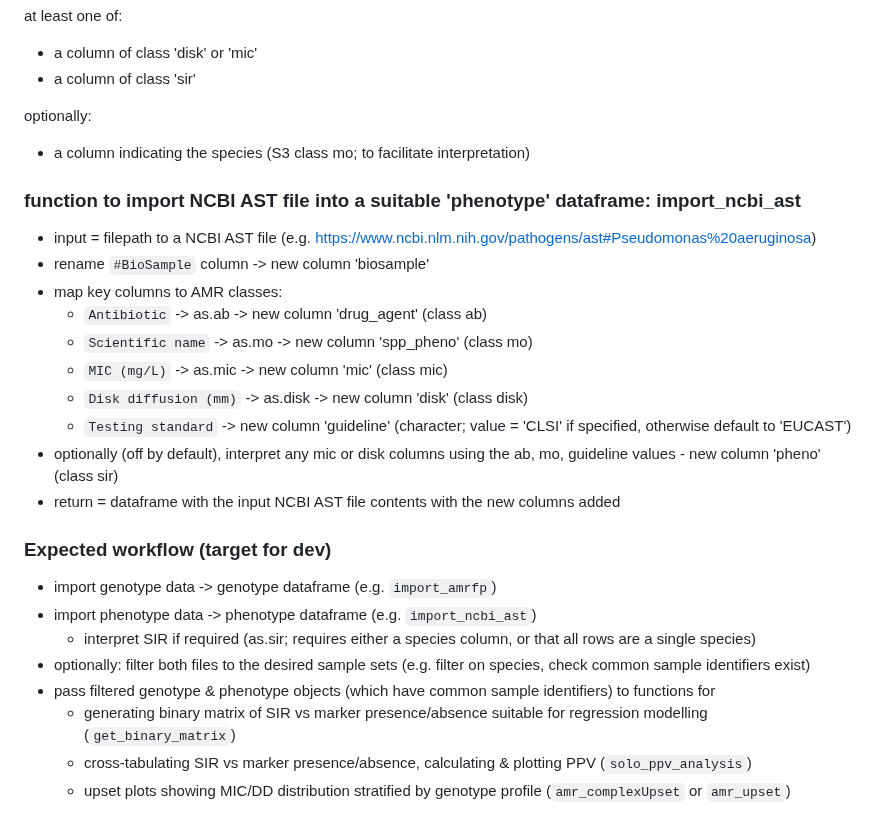
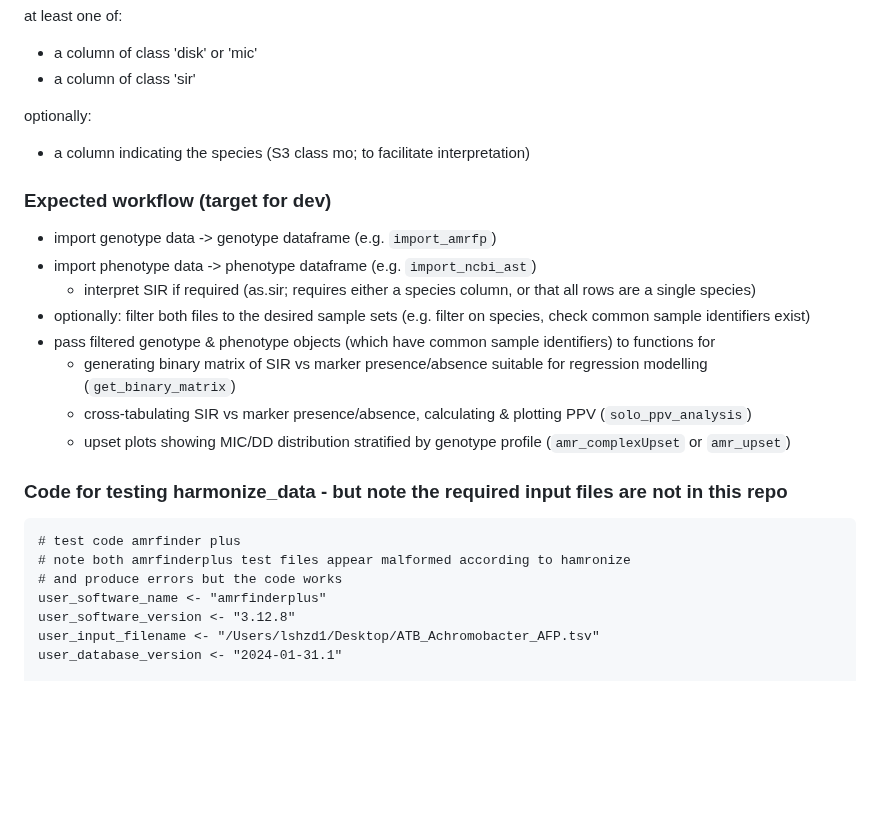
Before and after one commit to zadyson/AMRgen, a Markdown page: README.md, the part around one of its changes. GitHub-like rendering; blank space fills up the shorter version.

````diff
--- a/README.md
+++ b/README.md
@@ -87,18 +175,6 @@ at least one of:
 optionally:
 - a column indicating the species (S3 class mo; to facilitate interpretation)
 
-### function to import NCBI AST file into a suitable 'phenotype' dataframe: import_ncbi_ast
-- input = filepath to a NCBI AST file (e.g. https://www.ncbi.nlm.nih.gov/pathogens/ast#Pseudomonas%20aeruginosa)
-- rename `#BioSample` column -> new column  'biosample'
-- map key columns to AMR classes:
-  - `Antibiotic` -> as.ab -> new column 'drug_agent' (class ab)
-  - `Scientific name` -> as.mo -> new column 'spp_pheno' (class mo)
-  - `MIC (mg/L)` -> as.mic -> new column 'mic' (class mic)
-  - `Disk diffusion (mm)` -> as.disk -> new column 'disk' (class disk)
-  - `Testing standard` -> new column 'guideline' (character; value = 'CLSI' if specified, otherwise default to 'EUCAST')
-- optionally (off by default), interpret any mic or disk columns using the ab, mo, guideline values - new column 'pheno' (class sir)
-- return = dataframe with the input NCBI AST file contents with the new columns added
-
 ### Expected workflow (target for dev)
 
 * import genotype data -> genotype dataframe (e.g. `import_amrfp`)
@@ -110,4 +186,13 @@ optionally:
   - cross-tabulating SIR vs marker presence/absence, calculating & plotting PPV (`solo_ppv_analysis`)
   - upset plots showing MIC/DD distribution stratified by genotype profile (`amr_complexUpset` or `amr_upset`)
 
+### Code for testing harmonize_data - but note the required input files are not in this repo
+```
+# test code amrfinder plus
+# note both amrfinderplus test files appear malformed according to hamronize
+# and produce errors but the code works
+user_software_name <- "amrfinderplus"
+user_software_version <- "3.12.8"
+user_input_filename <- "/Users/lshzd1/Desktop/ATB_Achromobacter_AFP.tsv"
+user_database_version <- "2024-01-31.1"
 
````
Also changed, not shown: other parts of README.md (+111 -54 lines).
